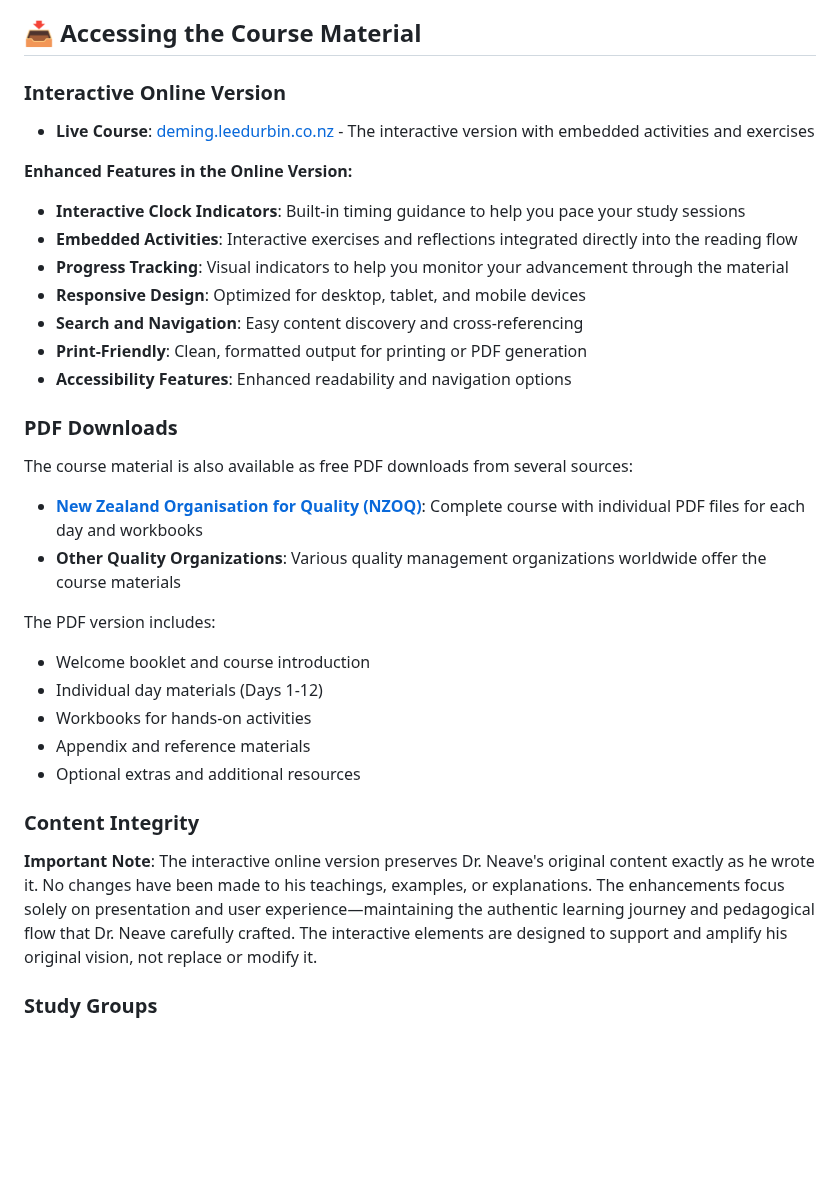
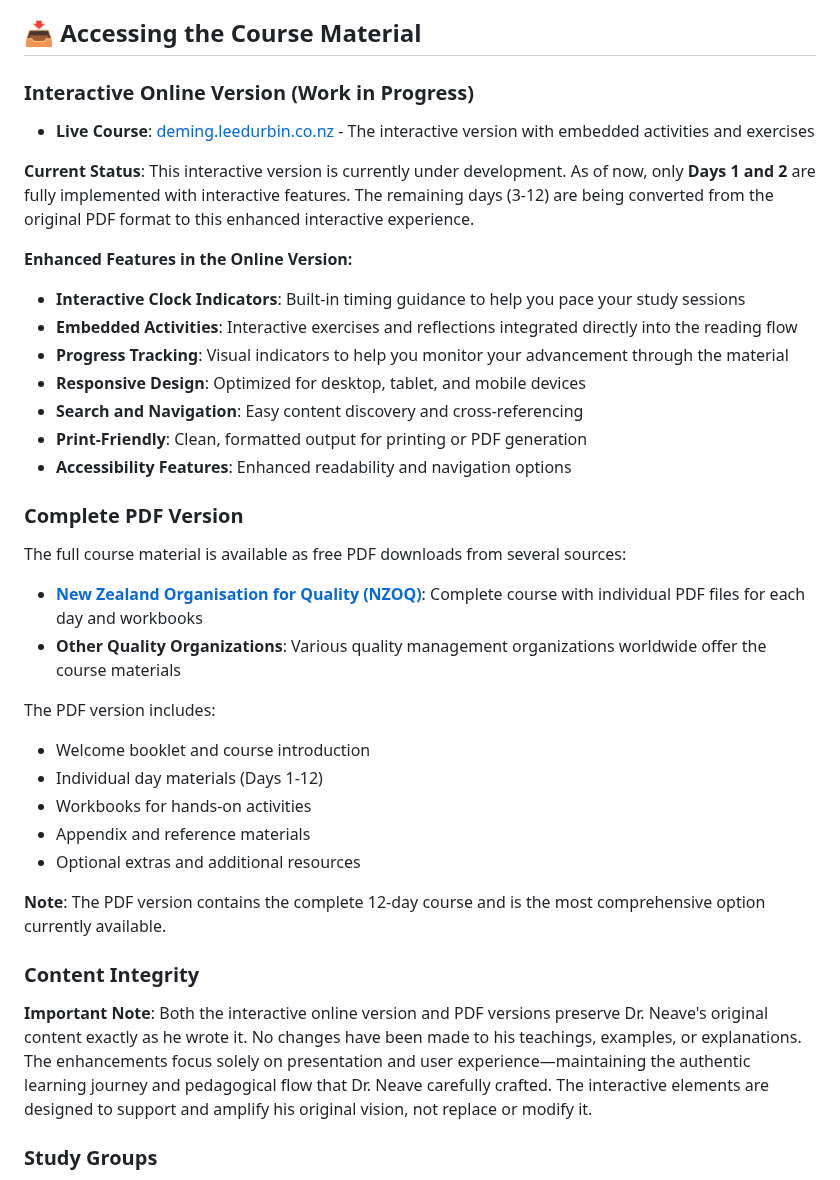
Before and after one commit to lddurbin/twelve_days_to_deming, a Markdown page: README.md, the part around the change. Drawn GitHub-style; blank space fills up the shorter version.

```diff
--- a/README.md
+++ b/README.md
@@ -59,8 +59,10 @@ Each day includes:
 
 ## 📥 Accessing the Course Material
 
-### Interactive Online Version
+### Interactive Online Version (Work in Progress)
 - **Live Course**: [deming.leedurbin.co.nz](https://deming.leedurbin.co.nz) - The interactive version with embedded activities and exercises
+
+**Current Status**: This interactive version is currently under development. As of now, only **Days 1 and 2** are fully implemented with interactive features. The remaining days (3-12) are being converted from the original PDF format to this enhanced interactive experience.
 
 **Enhanced Features in the Online Version:**
 - **Interactive Clock Indicators**: Built-in timing guidance to help you pace your study sessions
@@ -71,8 +73,8 @@ Each day includes:
 - **Print-Friendly**: Clean, formatted output for printing or PDF generation
 - **Accessibility Features**: Enhanced readability and navigation options
 
-### PDF Downloads
-The course material is also available as free PDF downloads from several sources:
+### Complete PDF Version
+The full course material is available as free PDF downloads from several sources:
 
 - **[New Zealand Organisation for Quality (NZOQ)](https://www.nzoq.org.nz/12-days-to-deming)**: Complete course with individual PDF files for each day and workbooks
 - **Other Quality Organizations**: Various quality management organizations worldwide offer the course materials
@@ -84,8 +86,10 @@ The PDF version includes:
 - Appendix and reference materials
 - Optional extras and additional resources
 
+**Note**: The PDF version contains the complete 12-day course and is the most comprehensive option currently available.
+
 ### Content Integrity
-**Important Note**: The interactive online version preserves Dr. Neave's original content exactly as he wrote it. No changes have been made to his teachings, examples, or explanations. The enhancements focus solely on presentation and user experience—maintaining the authentic learning journey and pedagogical flow that Dr. Neave carefully crafted. The interactive elements are designed to support and amplify his original vision, not replace or modify it.
+**Important Note**: Both the interactive online version and PDF versions preserve Dr. Neave's original content exactly as he wrote it. No changes have been made to his teachings, examples, or explanations. The enhancements focus solely on presentation and user experience—maintaining the authentic learning journey and pedagogical flow that Dr. Neave carefully crafted. The interactive elements are designed to support and amplify his original vision, not replace or modify it.
 
 ### Study Groups
 - **Online Study Groups**: The Geelong Quality Council hosts regular free online study groups led by Richard Hamilton
```
